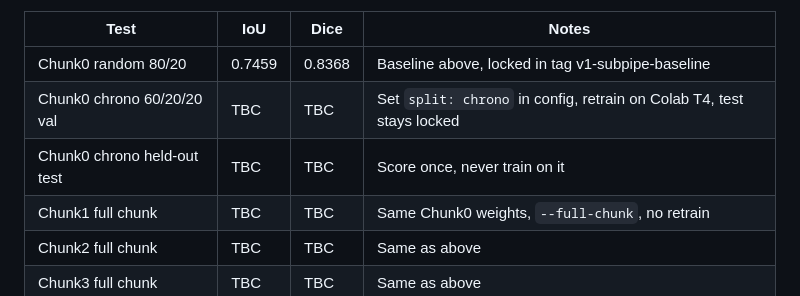
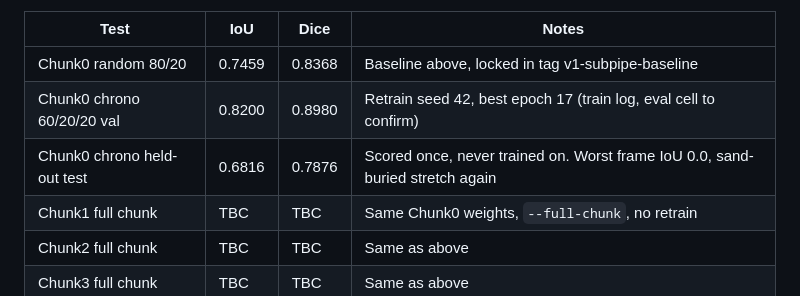
Before and after one commit to manocw/SubSight, a Markdown page: README.md, the part around the change. Rendered like a GitHub page.

Commit message:
Fill chrono test row (IoU 0.6816, worst 0.0) plus chrono val from train log

```diff
--- a/README.md
+++ b/README.md
@@ -114,8 +114,8 @@ Phase 1 gate (same weights logic, honest splits, no test leakage):
 | Test | IoU | Dice | Notes |
 |---|---|---|---|
 | Chunk0 random 80/20 | 0.7459 | 0.8368 | Baseline above, locked in tag v1-subpipe-baseline |
-| Chunk0 chrono 60/20/20 val | TBC | TBC | Set `split: chrono` in config, retrain on Colab T4, test stays locked |
-| Chunk0 chrono held-out test | TBC | TBC | Score once, never train on it |
+| Chunk0 chrono 60/20/20 val | 0.8200 | 0.8980 | Retrain seed 42, best epoch 17 (train log, eval cell to confirm) |
+| Chunk0 chrono held-out test | 0.6816 | 0.7876 | Scored once, never trained on. Worst frame IoU 0.0, sand-buried stretch again |
 | Chunk1 full chunk | TBC | TBC | Same Chunk0 weights, `--full-chunk`, no retrain |
 | Chunk2 full chunk | TBC | TBC | Same as above |
 | Chunk3 full chunk | TBC | TBC | Same as above |
```
